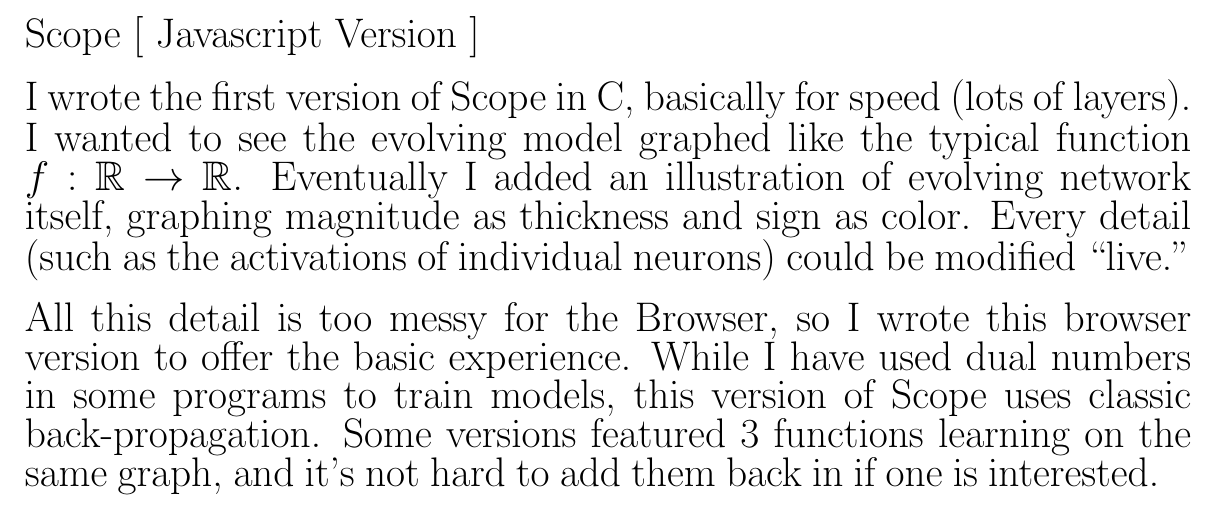
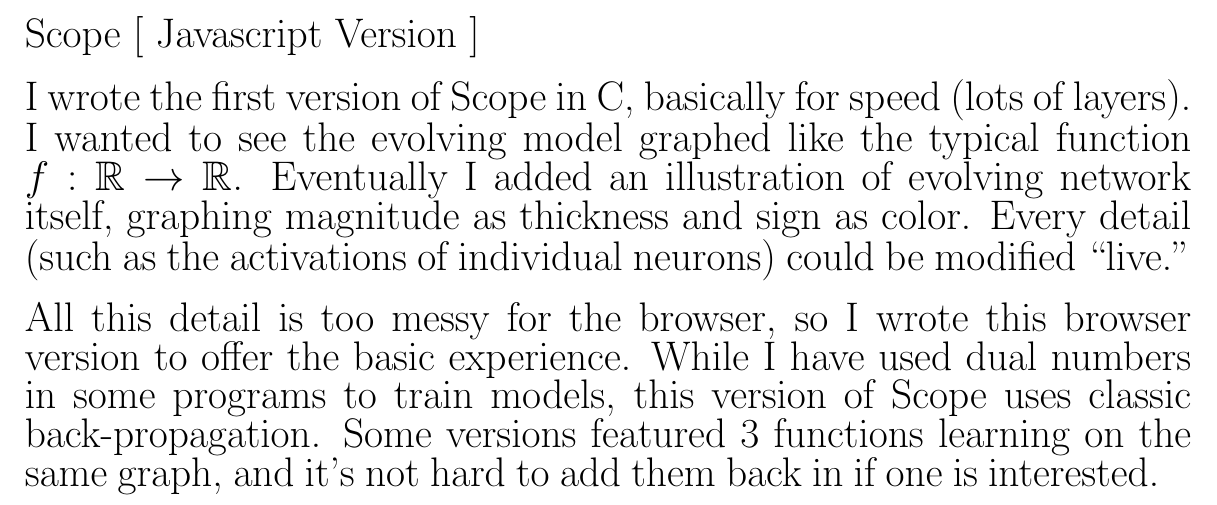
Before and after one commit to k0ntinuum/scope-js, a LaTeX document (scope-js.tex): part of the page, cut so that both start at the same text. Compiled offline with pdfLaTeX.

Commit message:
tweak latex

```diff
--- a/scope-js.tex
+++ b/scope-js.tex
@@ -32,7 +32,7 @@ Scope [ Javascript Version ]
 I wrote the first version of Scope in C, basically for speed (lots of layers). I wanted to see the evolving model graphed like the typical function $f : \Bbb R \to \Bbb R$.
 Eventually I added an illustration of evolving network itself, graphing magnitude as thickness and sign as color. Every detail (such as the activations of individual neurons) could be modified \q{live.}
 
-All this detail is too messy for the Browser, so I wrote this browser version to offer the basic experience. While I have used dual numbers in some programs to train models, this version of Scope uses classic back-propagation. Some versions featured 3 functions learning on the same graph, and it's not hard to add them back in if one is interested.
+All this detail is too messy for the browser, so I wrote this browser version to offer the basic experience. While I have used dual numbers in some programs to train models, this version of Scope uses classic back-propagation. Some versions featured 3 functions learning on the same graph, and it's not hard to add them back in if one is interested.
  }}
 \end{huge}
 \end{document}
```
Also changed, not shown: scope-js.pdf, 2 other files.
